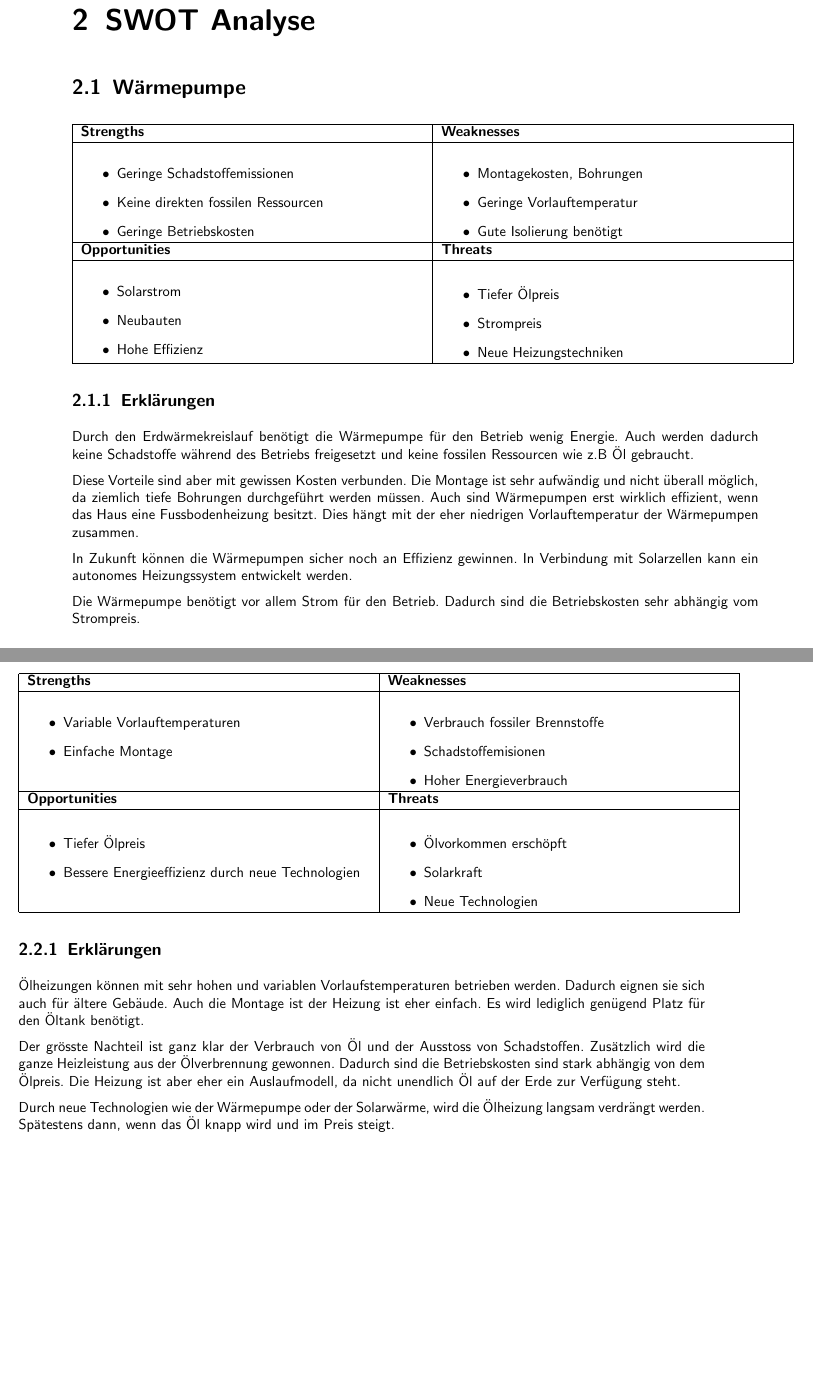
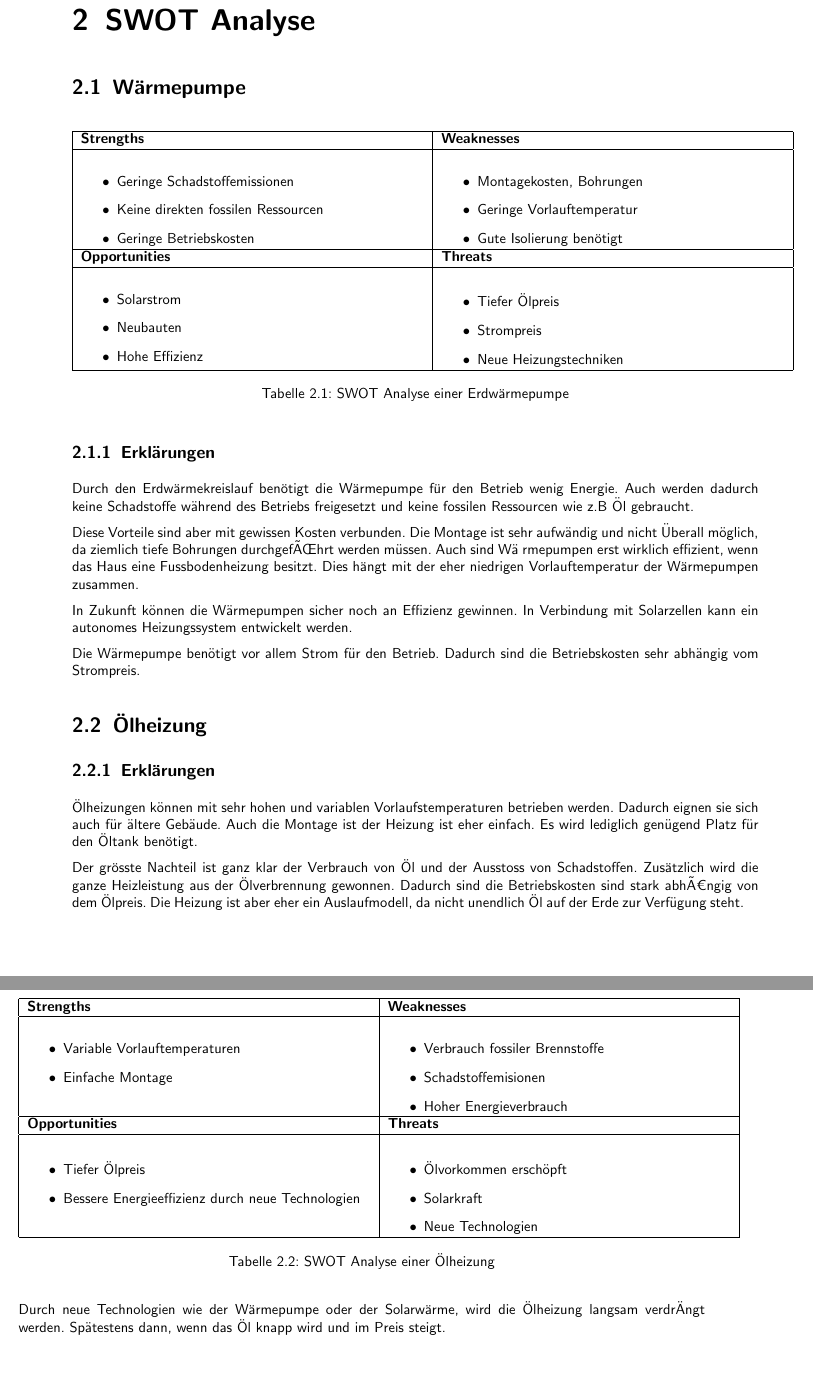
Before and after one commit to Gpas/nachhaltigkeit, a LaTeX document (latex/miniprojekt_waermepumpe.tex, which reads latex/kapitel/swot.tex): two parts of pages 9 and 10 of 27, joined at a grey line, cut so that both start at the same text. Compiled offline with pdfLaTeX.

Commit message:
list of tables and table references

```diff
--- a/latex/kapitel/swot.tex
+++ b/latex/kapitel/swot.tex
@@ -3,6 +3,8 @@
 
 \section{Wärmepumpe}
 
+
+\begin{table}[h!]
 \begin{tabular}[c]{|p{0.5 \textwidth}|p{0.5 \textwidth}|}
   \hline
   \textbf{Strengths} &
@@ -39,12 +41,16 @@
   \end{itemize}
   \\ \hline
 \end{tabular}
+\label{swot:warmepumpe}
+\caption{SWOT Analyse einer Erdwärmepumpe}
+\end{table}
 
 \subsection{Erklärungen}
 
 Durch den Erdwärmekreislauf benötigt die Wärmepumpe für den Betrieb wenig Energie. Auch werden dadurch keine Schadstoffe während des Betriebs freigesetzt und keine fossilen Ressourcen wie z.B Öl gebraucht.
 
-Diese Vorteile sind aber mit gewissen Kosten verbunden. Die Montage ist sehr aufwändig und nicht überall möglich, da ziemlich tiefe Bohrungen durchgeführt werden müssen. Auch sind Wärmepumpen erst wirklich effizient, wenn das Haus eine Fussbodenheizung besitzt. Dies hängt mit der eher niedrigen Vorlauftemperatur der Wärmepumpen zusammen.
+Diese Vorteile sind aber mit gewissen Kosten verbunden. Die Montage ist sehr aufwändig und nicht Überall möglich, da ziemlich tiefe Bohrungen durchgefÃŒhrt werden müssen. Auch sind Wä
+rmepumpen erst wirklich effizient, wenn das Haus eine Fussbodenheizung besitzt. Dies hängt mit der eher niedrigen Vorlauftemperatur der Wärmepumpen zusammen.
 
 In Zukunft können die Wärmepumpen sicher noch an Effizienz gewinnen. In Verbindung mit Solarzellen kann ein autonomes Heizungssystem entwickelt werden.
 
@@ -53,6 +59,7 @@ Die Wärmepumpe benötigt vor allem Strom für den Betrieb. Dadurch sind die Bet
 
 \section{Ölheizung}
 
+\begin{table}[h!]
 \begin{tabular}[c]{|p{0.5 \textwidth}|p{0.5 \textwidth}|}
   \hline
   \textbf{Strengths} &
@@ -87,6 +94,9 @@ Die Wärmepumpe benötigt vor allem Strom für den Betrieb. Dadurch sind die Bet
   \end{itemize}
   \\ \hline
 \end{tabular}
+\label{swot:warmepumpe}
+\caption{SWOT Analyse einer Ölheizung}
+\end{table}
 
 \subsection{Erklärungen}
 
@@ -94,7 +104,7 @@ Die Wärmepumpe benötigt vor allem Strom für den Betrieb. Dadurch sind die Bet
 Auch die Montage ist der Heizung ist eher einfach. Es wird lediglich genügend Platz für den Öltank benötigt.
 
 Der grösste Nachteil ist ganz klar der Verbrauch von Öl und der Ausstoss von Schadstoffen. Zusätzlich wird die ganze Heizleistung aus der Ölverbrennung gewonnen.
-Dadurch sind die Betriebskosten sind stark abhängig von dem Ölpreis.
+Dadurch sind die Betriebskosten sind stark abhÃ€ngig von dem Ölpreis.
 Die Heizung ist aber eher ein Auslaufmodell, da nicht unendlich Öl auf der Erde zur Verfügung steht.
 
-Durch neue Technologien wie der Wärmepumpe oder der Solarwärme, wird die Ölheizung langsam verdrängt werden. Spätestens dann, wenn das Öl knapp wird und im Preis steigt.
+Durch neue Technologien wie der Wärmepumpe oder der Solarwärme, wird die Ölheizung langsam verdrÄngt werden. Spätestens dann, wenn das Öl knapp wird und im Preis steigt.
```
Also changed, not shown: latex/kapitel/energiebilanz.tex (+6 -0 lines), latex/kapitel/rosette.tex (+5 -0 lines).
